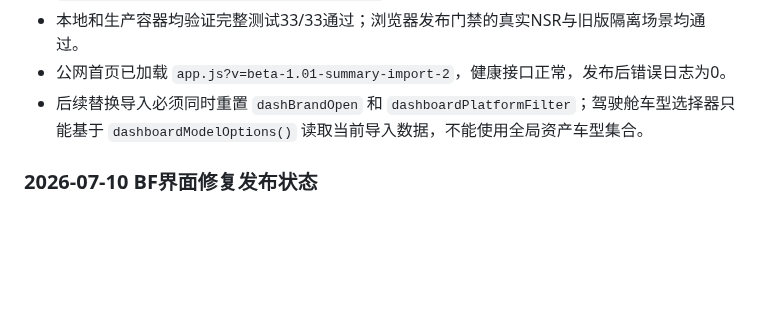
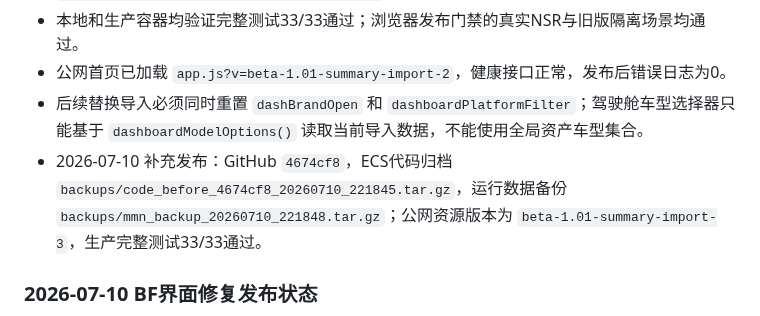
Before and after one commit to elliszhang0905-wq/MMN-Perception-Engine, a Markdown page: docs/HANDOFF_QWEN_AGENT.md, the part around the change. GitHub-like rendering; blank space fills up the shorter version.

```diff
--- a/docs/HANDOFF_QWEN_AGENT.md
+++ b/docs/HANDOFF_QWEN_AGENT.md
@@ -483,6 +483,7 @@ BF P0 当前验收基线为 28 项完整测试通过、系统Python兼容与HTTP
 - 本地和生产容器均验证完整测试33/33通过；浏览器发布门禁的真实NSR与旧版隔离场景均通过。
 - 公网首页已加载 `app.js?v=beta-1.01-summary-import-2`，健康接口正常，发布后错误日志为0。
 - 后续替换导入必须同时重置 `dashBrandOpen` 和 `dashboardPlatformFilter`；驾驶舱车型选择器只能基于 `dashboardModelOptions()` 读取当前导入数据，不能使用全局资产车型集合。
+- 2026-07-10 补充发布：GitHub `4674cf8`，ECS代码归档 `backups/code_before_4674cf8_20260710_221845.tar.gz`，运行数据备份 `backups/mmn_backup_20260710_221848.tar.gz`；公网资源版本为 `beta-1.01-summary-import-3`，生产完整测试33/33通过。
 
 ### 2026-07-10 BF界面修复发布状态
 
```
Also changed, not shown: release.md (+7 -0 lines).
